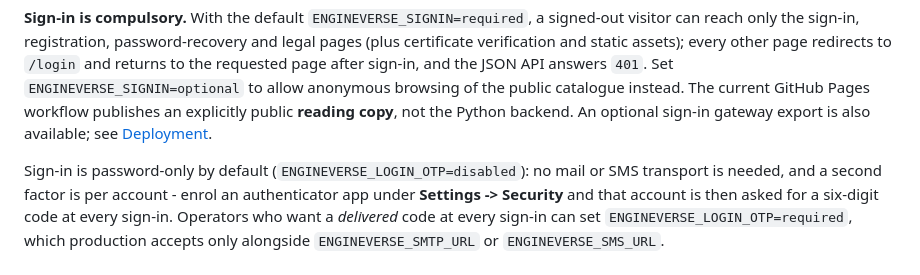
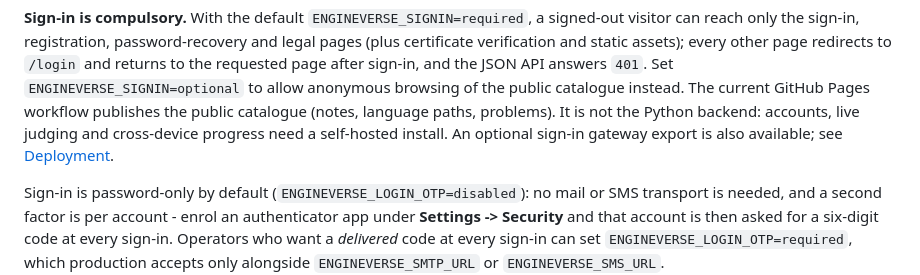
Before and after one commit to authorsauravkushwaha/EngineVerse, a Markdown page: README.md, the part around the change. Drawn GitHub-style.

```diff
--- a/README.md
+++ b/README.md
@@ -49,8 +49,9 @@ and legal pages (plus certificate verification and static assets); every other
 page redirects to `/login` and returns to the requested page after sign-in, and
 the JSON API answers `401`. Set `ENGINEVERSE_SIGNIN=optional` to allow anonymous
 browsing of the public catalogue instead. The current GitHub Pages workflow
-publishes an explicitly public **reading copy**, not the Python backend. An
-optional sign-in gateway export is also available; see
+publishes the public catalogue (notes, language paths, problems). It is not the
+Python backend: accounts, live judging and cross-device progress need a
+self-hosted install. An optional sign-in gateway export is also available; see
 [Deployment](docs/DEPLOYMENT.md#github-pages-sign-in-gateway).
 
 Sign-in is password-only by default (`ENGINEVERSE_LOGIN_OTP=disabled`): no mail
```
Also changed, not shown: docs/CONTENT.md (+1 -1 lines), docs/DEPLOYMENT.md (+1 -1 lines).
